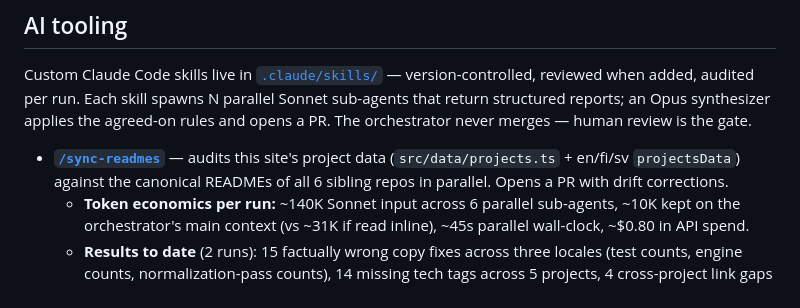
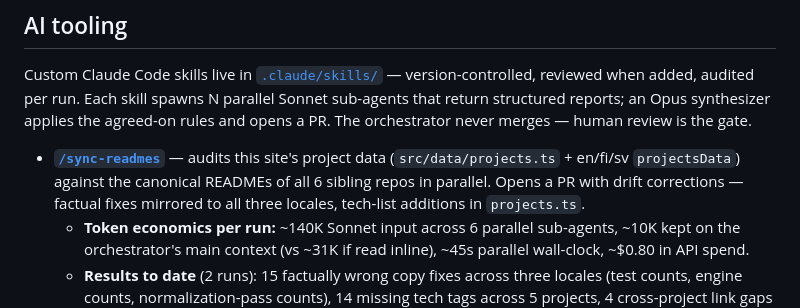
Before and after one commit to MikkoNumminen/mikkonumminen.dev, a Markdown page: README.md, the part around the change. Rendered like a GitHub page.

Commit message:
docs(readme): restore "factual fixes / tech-list additions" detail
Review nit on PR #105: the original AI tooling section had a trailing
clause clarifying *what kind* of corrections the skill emits
(locale-mirrored factual fixes + tech-list additions in projects.ts).
The list conversion dropped this implicitly; restore it so the bullet
is self-explanatory without a click-through to SKILL.md.

```diff
--- a/README.md
+++ b/README.md
@@ -88,7 +88,7 @@ scripts/          Build helpers (build-og.mjs)
 
 Custom Claude Code skills live in [`.claude/skills/`](.claude/skills/) — version-controlled, reviewed when added, audited per run. Each skill spawns N parallel Sonnet sub-agents that return structured reports; an Opus synthesizer applies the agreed-on rules and opens a PR. The orchestrator never merges — human review is the gate.
 
-- **[`/sync-readmes`](.claude/skills/sync-readmes/SKILL.md)** — audits this site's project data (`src/data/projects.ts` + en/fi/sv `projectsData`) against the canonical READMEs of all 6 sibling repos in parallel. Opens a PR with drift corrections.
+- **[`/sync-readmes`](.claude/skills/sync-readmes/SKILL.md)** — audits this site's project data (`src/data/projects.ts` + en/fi/sv `projectsData`) against the canonical READMEs of all 6 sibling repos in parallel. Opens a PR with drift corrections — factual fixes mirrored to all three locales, tech-list additions in `projects.ts`.
   - **Token economics per run:** ~140K Sonnet input across 6 parallel sub-agents, ~10K kept on the orchestrator's main context (vs ~31K if read inline), ~45s parallel wall-clock, ~$0.80 in API spend.
   - **Results to date** (2 runs): 15 factually wrong copy fixes across three locales (test counts, engine counts, normalization-pass counts), 14 missing tech tags across 5 projects, 4 cross-project link gaps caught.
 
```
